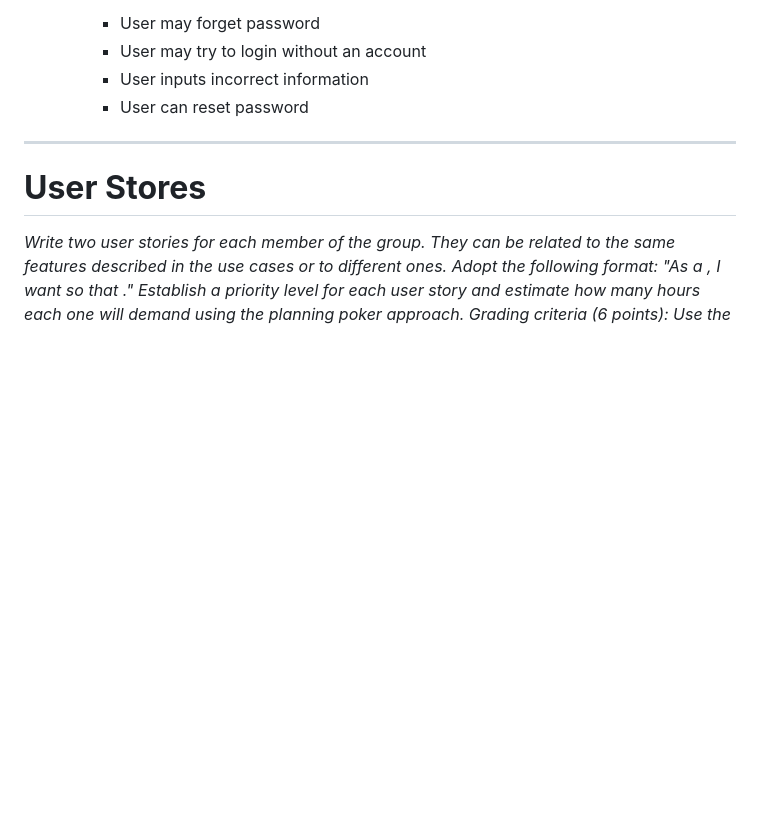
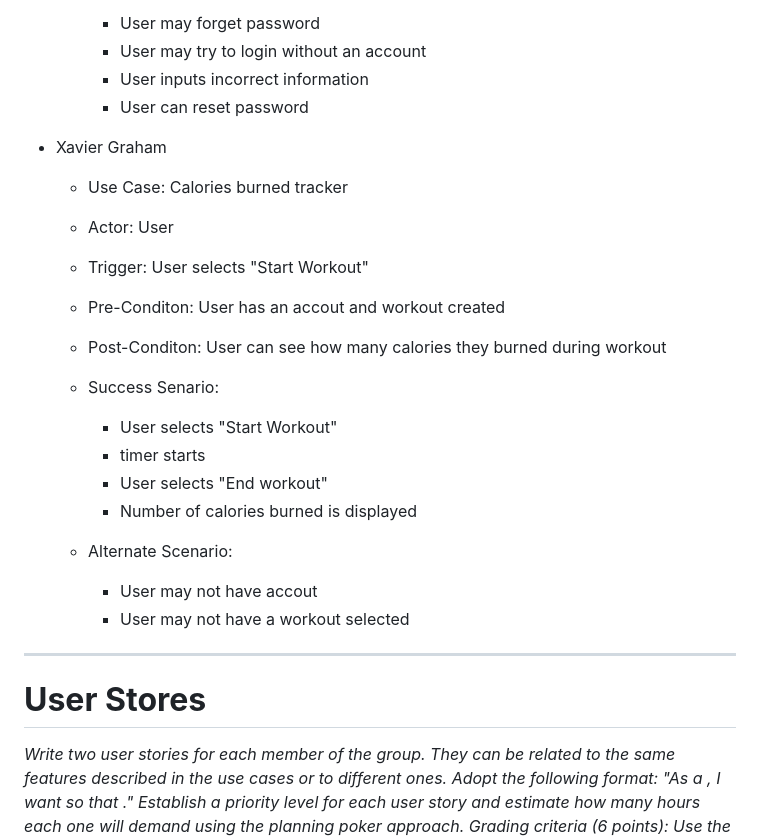
Before and after one commit to rjb489/CS386-wkgOut, a Markdown page: Deliverables/D2-Requirements.md, the part around the change. GitHub-like rendering; blank space fills up the shorter version.

```diff
--- a/Deliverables/D2-Requirements.md
+++ b/Deliverables/D2-Requirements.md
@@ -164,6 +164,22 @@ our product provides preset workouts that use specific gym equipment.
         - User inputs incorrect information
         - User can reset password
 
+- Xavier Graham
+
+    - Use Case: Calories burned tracker
+    - Actor: User
+    - Trigger: User selects "Start Workout"
+    - Pre-Conditon: User has an accout and workout created
+    - Post-Conditon: User can see how many calories they burned during workout
+    - Success Senario:
+        - User selects "Start Workout"
+        - timer starts
+        - User selects "End workout"
+        - Number of calories burned is displayed
+
+    - Alternate Scenario:
+        - User may not have accout
+        - User may not have a workout selected
 
 ---
 
```
